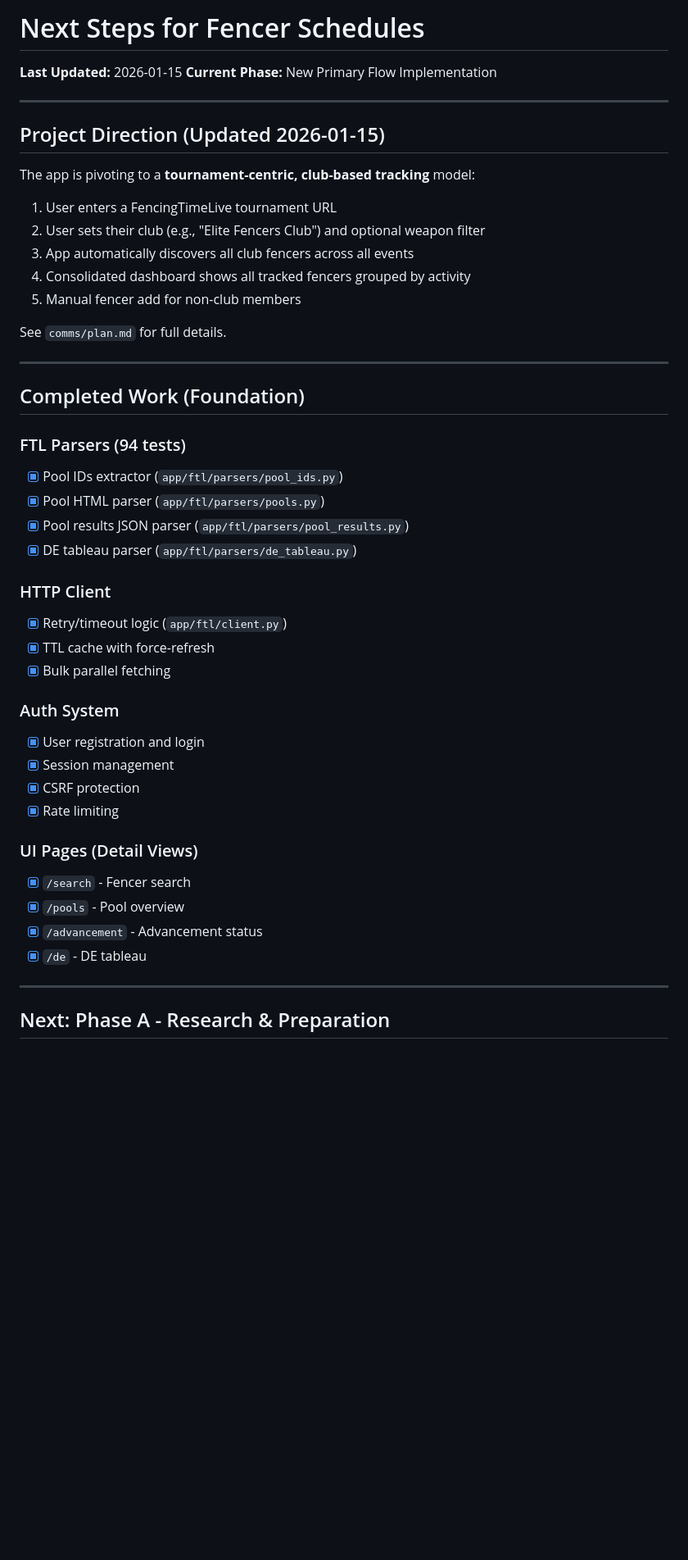
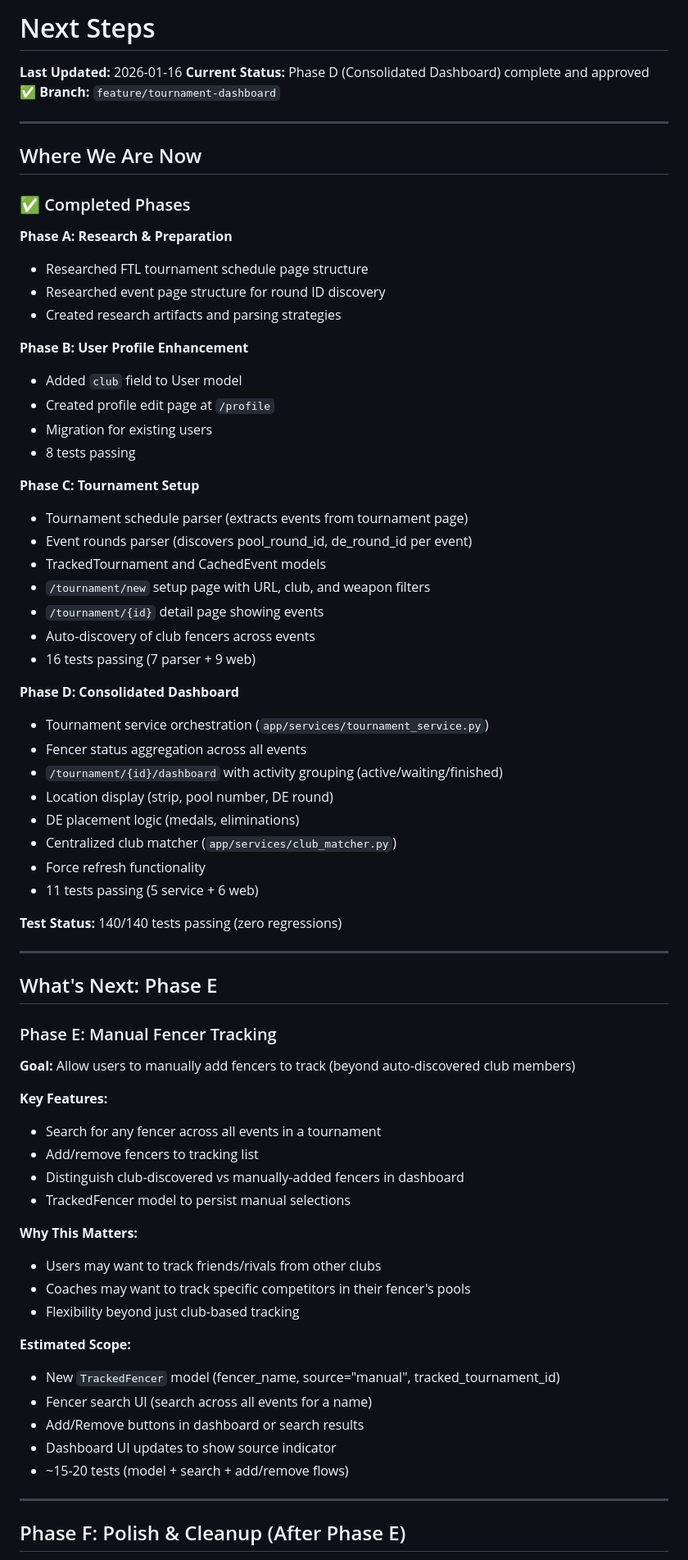
Before and after one commit to Remco28/fencer-schedules, a Markdown page: comms/NEXT_STEPS.md, the part around one of its changes. Shown at 82% size. Rendered like a GitHub page; blank space fills up the shorter version.

```diff
--- a/comms/NEXT_STEPS.md
+++ b/comms/NEXT_STEPS.md
@@ -1,50 +1,74 @@
-# Next Steps for Fencer Schedules
+# Next Steps
 
-**Last Updated:** 2026-01-15
-**Current Phase:** New Primary Flow Implementation
+**Last Updated:** 2026-01-16
+**Current Status:** Phase D (Consolidated Dashboard) complete and approved ✅
+**Branch:** `feature/tournament-dashboard`
 
 ---
 
-## Project Direction (Updated 2026-01-15)
+## Where We Are Now
 
-The app is pivoting to a **tournament-centric, club-based tracking** model:
+### ✅ Completed Phases
 
-1. User enters a FencingTimeLive tournament URL
-2. User sets their club (e.g., "Elite Fencers Club") and optional weapon filter
-3. App automatically discovers all club fencers across all events
-4. Consolidated dashboard shows all tracked fencers grouped by activity
-5. Manual fencer add for non-club members
+**Phase A: Research & Preparation**
+- Researched FTL tournament schedule page structure
+- Researched event page structure for round ID discovery
+- Created research artifacts and parsing strategies
 
-See `comms/plan.md` for full details.
+**Phase B: User Profile Enhancement**
+- Added `club` field to User model
+- Created profile edit page at `/profile`
+- Migration for existing users
+- 8 tests passing
+
+**Phase C: Tournament Setup**
+- Tournament schedule parser (extracts events from tournament page)
+- Event rounds parser (discovers pool_round_id, de_round_id per event)
+- TrackedTournament and CachedEvent models
+- `/tournament/new` setup page with URL, club, and weapon filters
+- `/tournament/{id}` detail page showing events
+- Auto-discovery of club fencers across events
+- 16 tests passing (7 parser + 9 web)
+
+**Phase D: Consolidated Dashboard**
+- Tournament service orchestration (`app/services/tournament_service.py`)
+- Fencer status aggregation across all events
+- `/tournament/{id}/dashboard` with activity grouping (active/waiting/finished)
+- Location display (strip, pool number, DE round)
+- DE placement logic (medals, eliminations)
+- Centralized club matcher (`app/services/club_matcher.py`)
+- Force refresh functionality
+- 11 tests passing (5 service + 6 web)
+
+**Test Status:** 140/140 tests passing (zero regressions)
 
 ---
 
-## Completed Work (Foundation)
+## What's Next: Phase E
 
-### FTL Parsers (94 tests)
-- [x] Pool IDs extractor (`app/ftl/parsers/pool_ids.py`)
-- [x] Pool HTML parser (`app/ftl/parsers/pools.py`)
-- [x] Pool results JSON parser (`app/ftl/parsers/pool_results.py`)
-- [x] DE tableau parser (`app/ftl/parsers/de_tableau.py`)
+### Phase E: Manual Fencer Tracking
 
-### HTTP Client
-- [x] Retry/timeout logic (`app/ftl/client.py`)
-- [x] TTL cache with force-refresh
-- [x] Bulk parallel fetching
+**Goal:** Allow users to manually add fencers to track (beyond auto-discovered club members)
 
-### Auth System
-- [x] User registration and login
-- [x] Session management
-- [x] CSRF protection
-- [x] Rate limiting
+**Key Features:**
+- Search for any fencer across all events in a tournament
+- Add/remove fencers to tracking list
+- Distinguish club-discovered vs manually-added fencers in dashboard
+- TrackedFencer model to persist manual selections
 
-### UI Pages (Detail Views)
-- [x] `/search` - Fencer search
-- [x] `/pools` - Pool overview
-- [x] `/advancement` - Advancement status
-- [x] `/de` - DE tableau
+**Why This Matters:**
+- Users may want to track friends/rivals from other clubs
+- Coaches may want to track specific competitors in their fencer's pools
+- Flexibility beyond just club-based tracking
+
+**Estimated Scope:**
+- New `TrackedFencer` model (fencer_name, source="manual", tracked_tournament_id)
+- Fencer search UI (search across all events for a name)
+- Add/Remove buttons in dashboard or search results
+- Dashboard UI updates to show source indicator
+- ~15-20 tests (model + search + add/remove flows)
 
 ---
 
-## Next: Phase A - Research & Preparation
+## Phase F: Polish & Cleanup (After Phase E)
 
```
Also changed, not shown: other parts of comms/NEXT_STEPS.md (+148 -123 lines), project-manifest.md (+13 -5 lines).
